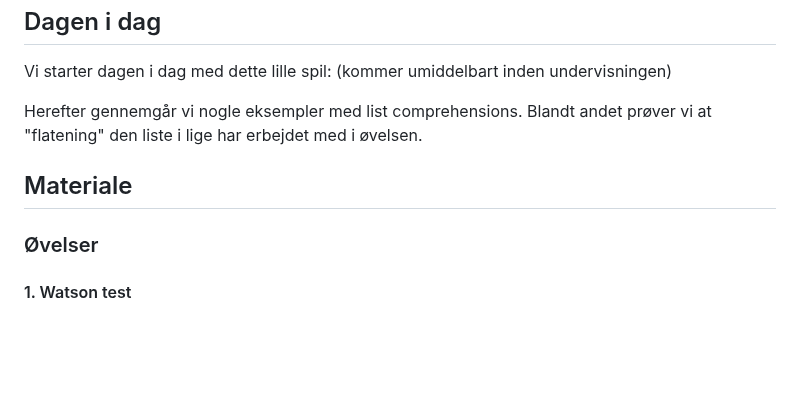
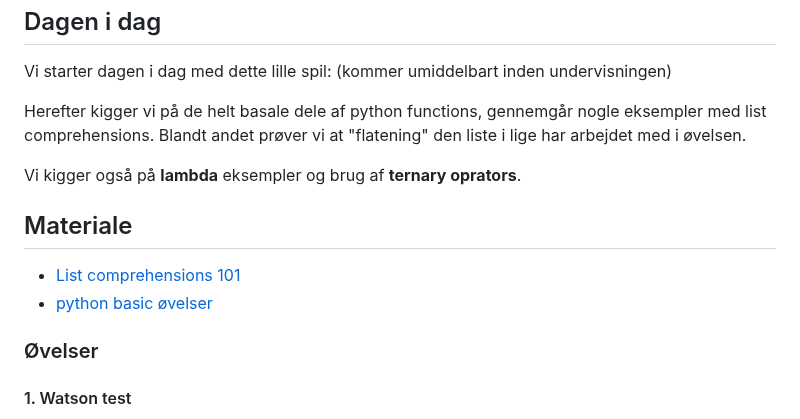
Before and after one commit to python-elective-kea/IntroPythonSpring2025, a Markdown page: lessons/ses8.md, the part around the change. Rendered like a GitHub page; blank space fills up the shorter version.

Commit message:
dagen i dag

```diff
--- a/lessons/ses8.md
+++ b/lessons/ses8.md
@@ -50,13 +50,13 @@ Afterwards you have to create a script that takes 4 cards as input and checks in
 
 -->
 
-Herefter gennemgår vi nogle eksempler med list comprehensions. Blandt andet prøver vi at "flatening" den liste i lige har erbejdet med i øvelsen.
+Herefter kigger vi på de helt basale dele af python functions, gennemgår nogle eksempler med list comprehensions. Blandt andet prøver vi at "flatening" den liste i lige har arbejdet med i øvelsen.
 
-
+Vi kigger også på **lambda** eksempler og brug af **ternary oprators**.
 
 ## Materiale
-
-
+* [List comprehensions 101](https://mathspp.com/blog/pydonts/list-comprehensions-101)
+* [python basic øvelser](../materialer/ses8/exercises_prompt.md)
 
 ### Øvelser
 
```
